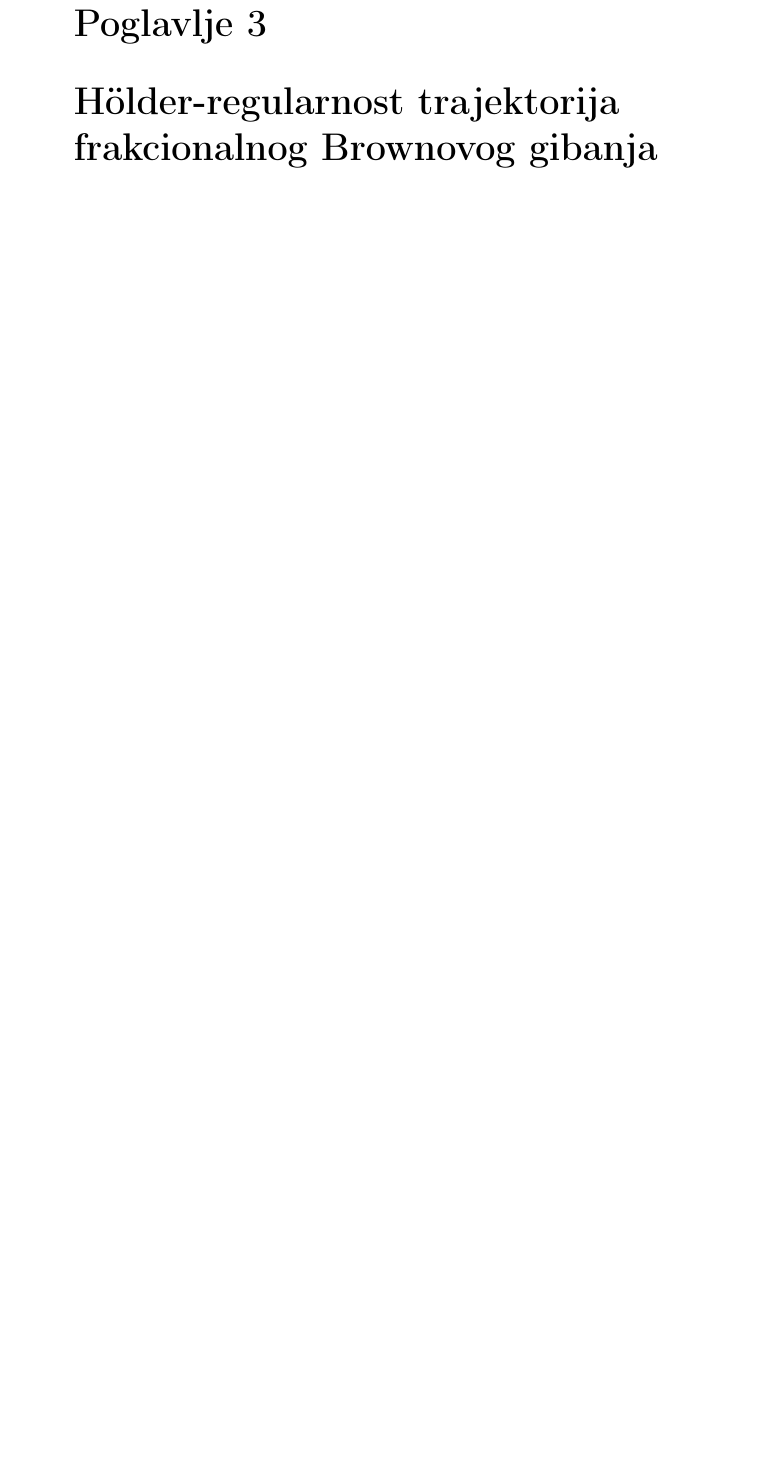
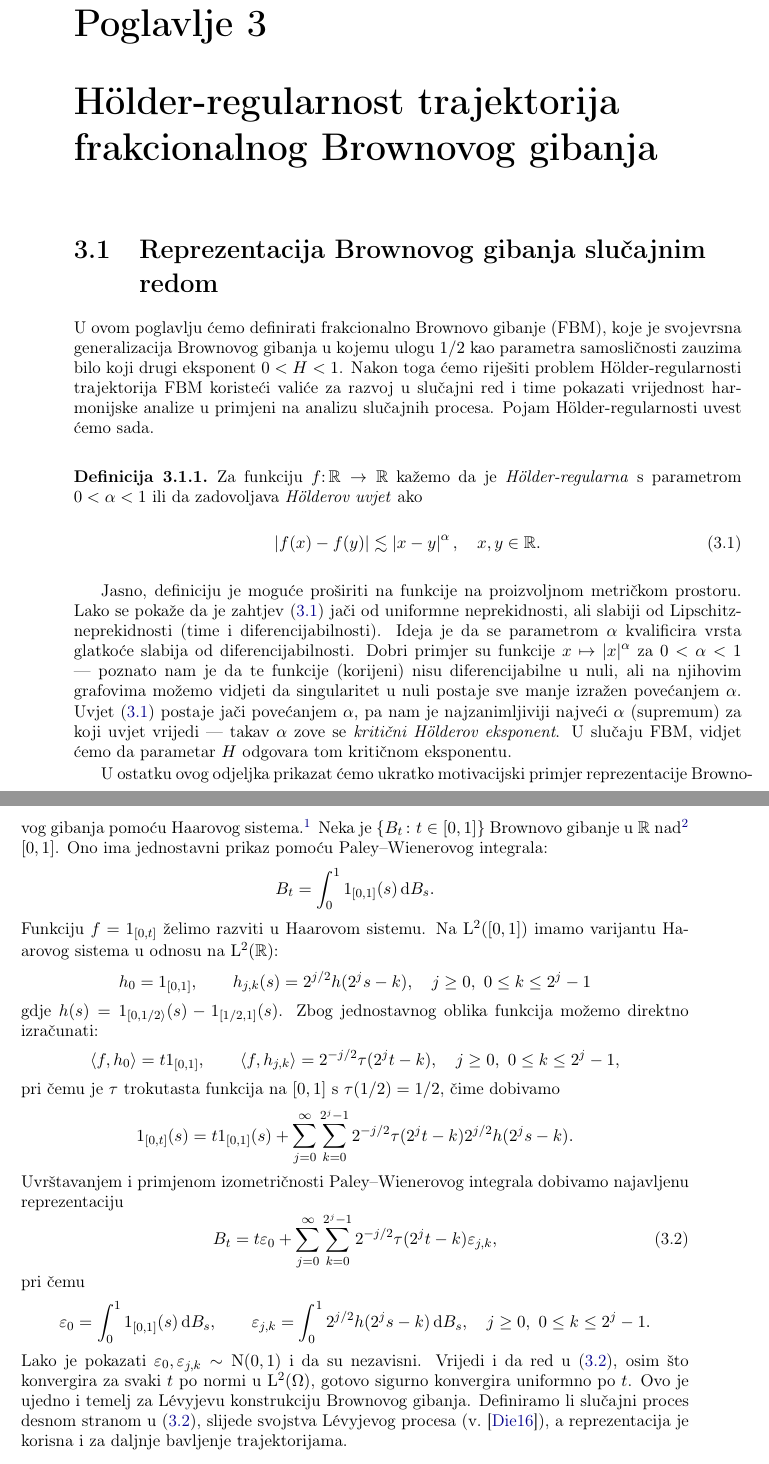
Before and after one commit to lsimek2/diplomski, a LaTeX thesis (main.tex, which reads gl.tex): part of page 34 of 42 before the commit and two parts of pages 32 and 33 of 40 after it, the two joined at a grey line, cut so that both start at the same text, the shorter picture padded with empty space. Compiled offline with pdfLaTeX.

Commit message:
gl-brown

```diff
--- a/gl.tex
+++ b/gl.tex
@@ -3,4 +3,74 @@
 \begin{document}
 \nocite{*}
 
-\chapter{\holder -regularnost trajektorija frakcionalnog Brownovog gibanja}\label{chapter-gl}
+\chapter[\holder -regularnost trajektorija FBM]{\holder -regularnost trajektorija frakcionalnog Brownovog gibanja}\label{chapter-gl}
+% \chapter{\holder -regularnost trajektorija frakcionalnog Brownovog gibanja}
+% \markboth{\holder -regularnost trajektorija FBM}{\holder -regularnost traktorija FBM}
+% \markright{\holder -regularnost trajektorija FBM}
+\section{Reprezentacija Brownovog gibanja slučajnim redom}\label{sec:gl-brown}
+U ovom poglavlju ćemo definirati frakcionalno Brownovo gibanje (FBM), koje je svojevrsna generalizacija
+Brownovog gibanja u kojemu ulogu \( 1/2 \) kao parametra samosličnosti zauzima bilo koji drugi
+eksponent \( 0 < H < 1 \). Nakon toga ćemo riješiti problem \holder -regularnosti trajektorija FBM
+koristeći valiće za razvoj u slučajni red i time pokazati vrijednost harmonijske analize
+u primjeni na analizu slučajnih procesa. Pojam \holder -regularnosti uvest ćemo sada.
+
+\begin{definicija}
+	Za funkciju \( f \colon \R \to \R \) kažemo da je \emph{\holder -regularna} s parametrom
+	\( 0 < \alpha < 1 \) ili da zadovoljava \emph{\holder ov uvjet} ako
+	\begin{equation} \label{eq:defholder}
+		\abs{f(x)-f(y)} \lesssim \abs{x-y}^\alpha, \quad x,y \in \R.
+	\end{equation}
+\end{definicija}
+
+Jasno, definiciju je moguće proširiti na funkcije na proizvoljnom metričkom prostoru.
+Lako se pokaže da je zahtjev~\eqref{eq:defholder} jači od uniformne neprekidnosti,
+ali slabiji od Lipschitz-neprekidnosti (time i diferencijabilnosti). Ideja je da se parametrom
+\( \alpha \) kvalificira vrsta glatkoće slabija od diferencijabilnosti. Dobri primjer su funkcije
+\( x \mapsto \abs x ^\alpha \) za \( 0 < \alpha < 1 \) --- poznato nam je da te funkcije (korijeni)
+nisu diferencijabilne u nuli, ali na njihovim grafovima možemo vidjeti da singularitet u nuli
+postaje sve manje izražen povećanjem \( \alpha \). Uvjet~\eqref{eq:defholder} postaje
+jači povećanjem \( \alpha \), pa nam je najzanimljiviji najveći \( \alpha \) (supremum) za koji uvjet vrijedi --- takav
+\( \alpha \) zove se \emph{kritični \holder ov eksponent}. U slučaju
+FBM, vidjet ćemo da parametar \( H \) odgovara tom kritičnom eksponentu.
+
+U ostatku ovog odjeljka prikazat ćemo ukratko motivacijski primjer reprezentacije Brownovog gibanja
+pomoću Haarovog sistema.\footnote{budući da ćemo na kraju doći do funkcija u tzv.\ Faber--Schauderovom sistemu, češće se govori o reprezentaciji Faber--Schauderovim sistemom}
+Neka je \( \left\{ B_t \st t \in \left[ 0,1 \right] \right\} \) Brownovo gibanje u \( \R \) nad\footnote{smisao se nebi promijenio ni na \( \left[ 0,\infty \right\rangle \); spomenimo i još jednu transformaciju na koje je Browonovo gibanje invarijantno: ako stavimo \( Y_0=0 \) i \( Y_t = tX_{t^{-1}} \) za \( t > 0 \) je \( \left\{ Y_t \right\} \) opet Brownovo gibanje} \( \left[ 0,1 \right] \). Ono ima jednostavni prikaz
+pomoću Paley--Wienerovog integrala:
+\begin{equation} \label{eq:bmwint}
+	B_t = \int_0^1 1_{\left[ 0,1 \right]}(s) \D B_s.
+\end{equation}
+Funkciju \( f = 1_{\left[ 0,t \right]} \) želimo razviti u Haarovom sistemu. Na \( \L^2(\left[0,1  \right]) \)
+imamo varijantu Haarovog sistema u odnosu na \( \L^2(\R) \):
+\begin{equation}
+	h_0 = 1_{\left[0,1 \right]}, \qquad h_{j,k}(s) = 2^{j/2}h(2^js - k), \quad j \ge 0, \ 0 \le k \le 2^j-1
+\end{equation}
+gdje \( h(s) = 1_{\left[ 0, 1/2 \right\rangle}(s) - 1_{\left[ 1/2,1 \right]}(s) \). Zbog jednostavnog
+oblika funkcija možemo direktno izračunati:
+\begin{equation}
+	\skp f{h_0} = t1_{\left[ 0,1 \right]}, \qquad
+	\skp f{h_{j,k}} = 2^{-j/2} \tau(2^jt - k), \quad j \ge 0, \ 0 \le k \le 2^j-1,
+\end{equation}
+pri čemu je \( \tau \) trokutasta funkcija na \( \left[ 0,1 \right] \) s \( \tau(1/2)=1/2 \), čime
+dobivamo
+\begin{equation}
+	1_{\left[ 0,t \right]}(s) = t1_{\left[ 0,1 \right]}(s) +
+	\sum_{j=0}^\infty \sum_{k=0}^{2^j-1}
+	2^{-j/2} \tau(2^jt - k)2^{j/2} h(2^js - k).
+\end{equation}
+Uvrštavanjem i primjenom izometričnosti Paley--Wienerovog integrala dobivamo na\-jav\-lje\-nu reprezentaciju
+\begin{equation} \label{eq:brownhaar}
+	B_t = t\varepsilon_0 + \sum_{j=0}^\infty\sum_{k=0}^{2^j-1} 2^{-j/2}\tau(2^jt - k) \varepsilon_{j,k},
+\end{equation}
+pri čemu
+\begin{equation}
+	\varepsilon_0 = \int_0^1 1_{\left[ 0,1 \right]}(s) \D B_s, \qquad
+	\varepsilon_{j,k} = \int_0^1 2^{j/2} h(2^js - k) \D B_s, \quad j \ge 0, \ 0 \le k \le 2^j-1.
+\end{equation}
+Lako je pokazati \( \varepsilon_0, \varepsilon_{j,k} \sim \mathrm N(0,1) \) i da su nezavisni.
+Vrijedi i da red u~\eqref{eq:brownhaar}, osim što konvergira za svaki \( t \) po
+normi u \( \L^2(\Omega) \), gotovo sigurno konvergira uniformno po \( t \).
+Ovo je ujedno i temelj za \levy jevu konstrukciju Brownovog gibanja. Definiramo li
+slučajni proces desnom stranom u~\eqref{eq:brownhaar}, slijede
+svojstva \levy jevog procesa (v.~\cite{diez}), a reprezentacija je korisna
+i za daljnje bavljenje trajektorijama.
```
Also changed, not shown: literatura.bib (+12 -0 lines), main.tex (+4 -0 lines), markov2.tex (+1 -1 lines), main.pdf, gl.tex (4 more changed lines), 3 other files.
